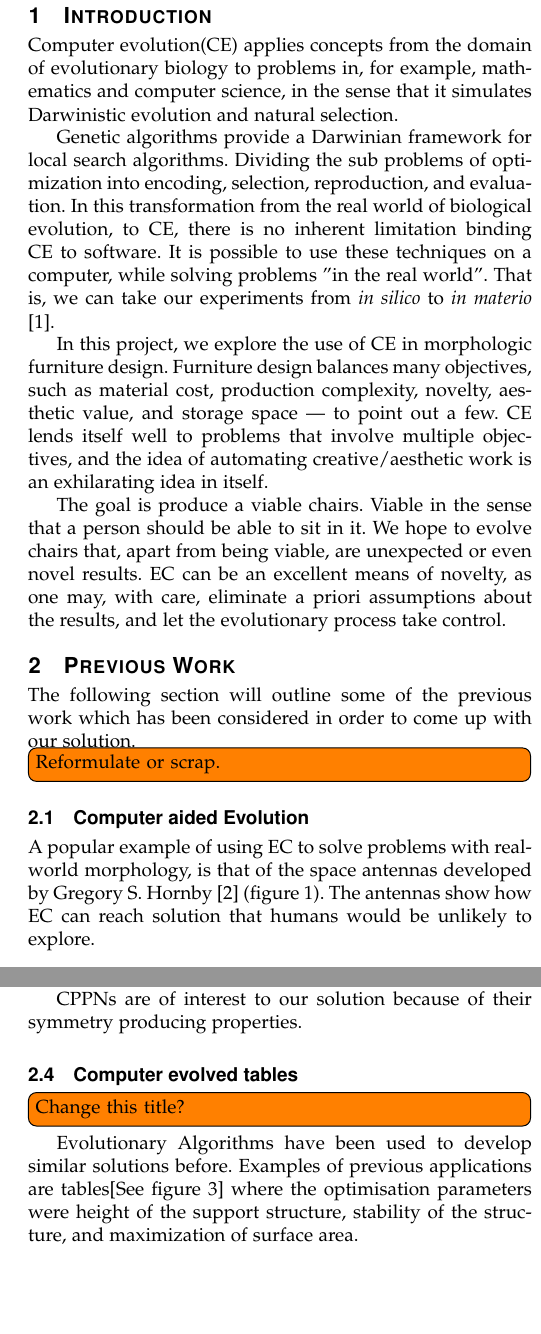
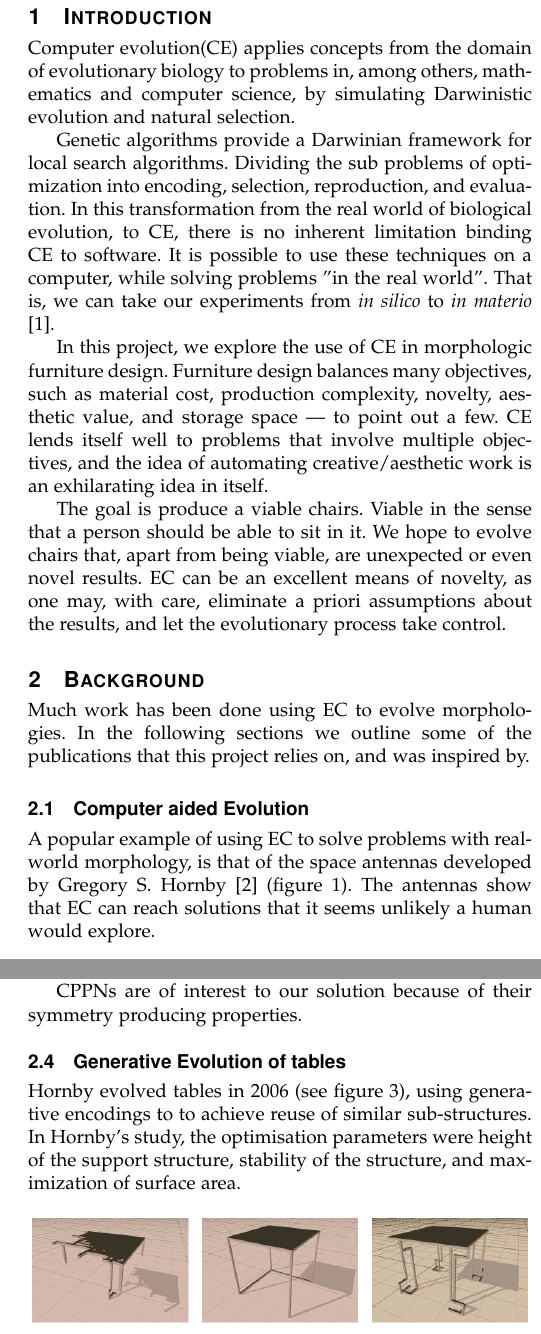
Before and after one commit to inau/gaer-report, a LaTeX paper (main.tex, which reads content/1intro.tex, content/2background.tex, content/3method.tex): two parts of the columns of pages 1 and 2 of 4, joined at a grey line, cut so that both start at the same text, the shorter picture padded with empty space. Compiled offline with pdfLaTeX.

Commit message:
Corrections for intro and prev work

```diff
--- a/content/1intro.tex
+++ b/content/1intro.tex
@@ -1,7 +1,7 @@
 \section{Introduction}
 Computer evolution(CE) applies concepts from the domain of evolutionary
-biology to problems in, for example, mathematics and computer science, in the
-sense that it simulates Darwinistic evolution and natural selection.
+biology to problems in, among others, mathematics and computer science,
+by simulating Darwinistic evolution and natural selection.
 
 Genetic algorithms provide a Darwinian framework for local search algorithms.
 Dividing the sub problems of optimization into encoding, selection,
--- a/content/2background.tex
+++ b/content/2background.tex
@@ -1,13 +1,13 @@
-\section{Previous Work}
-The following section will outline some of the previous work which has been
-considered in order to come up with our solution.
-\todo[inline]{Reformulate or scrap.}
+\section{Background}
+Much work has been done using EC to evolve morphologies. In the following
+sections we outline some of the publications that this project relies on, and
+was inspired by.
 
 \subsection{Computer aided Evolution}
 A popular example of using EC to solve problems with real-world
 morphology, is that of the space antennas developed by Gregory S.
-Hornby\cite{paper:ev4} (figure \ref{fig:nasa_antenna}). The antennas show how EC
-can reach solution that humans would be unlikely to explore.
+Hornby\cite{paper:ev4} (figure \ref{fig:nasa_antenna}). The antennas show that
+EC can reach solutions that it seems unlikely a human would explore.
 
 \begin{figure}[ht] \includegraphics[scale=.7]{content/img/space_antenna}
 \caption{Image of the NASA Antenna \cite{paper:ev4}}
@@ -49,7 +49,7 @@ regularities \cite{Stanley2007}}
 \label{fig:cppn}
 \end{figure}
 
-The evolution of CPPNs can be done using a method which is a variant of NEAT,
+The evolution of CPPNs can be done using a variant of NEAT,
 CPPN-NEAT.
 Specifically, where NEAT only operates with a network consisting of
 sigmoid-functions, CPPN-NEAT uses a range of different functions and chooses
@@ -66,13 +66,11 @@ properties.
 %the single output produced by the CPPN was used to colour the pixel at the
 %given coordinate.
 
-\subsection{Computer evolved tables}
-\todo[inline]{Change this title?}
-Evolutionary Algorithms have been used to develop similar solutions before.
-Examples of previous  applications are
-tables[See~figure~\ref{fig:hornby_tables}] where the optimisation parameters
-were height of the support structure, stability of the structure, and
-maximization of surface area.
+\subsection{Generative Evolution of tables}
+Hornby evolved tables in 2006 (see~figure~\ref{fig:hornby_tables}), using
+generative encodings to to achieve reuse of similar sub-structures.
+In Hornby's study, the optimisation parameters were height of the support
+structure, stability of the structure, and maximization of surface area.
 \begin{figure}[ht]
 \includegraphics[scale=.6]{content/img/tables}
 \caption{Image of Hornby tables\cite{paper:ev4}}
--- a/content/3method.tex
+++ b/content/3method.tex
@@ -1,6 +1,6 @@
 \section{Evolving chairs using NEAT}
-To solve a problem using genetic algorithms, we need an encoding
-consisting of a genotype, phenotype, and a mapping from genotype to phenotype.
+To solve a problem using EC, we need an encoding consisting of a genotype,
+phenotype, and a mapping from genotype to phenotype.
 
 Encodings can generally be divided into two categories; direct and generative
 (or indirect). Generative encodings have several properties that lend themselves
```
Also changed, not shown: content/2background.tex (39 more changed lines).
